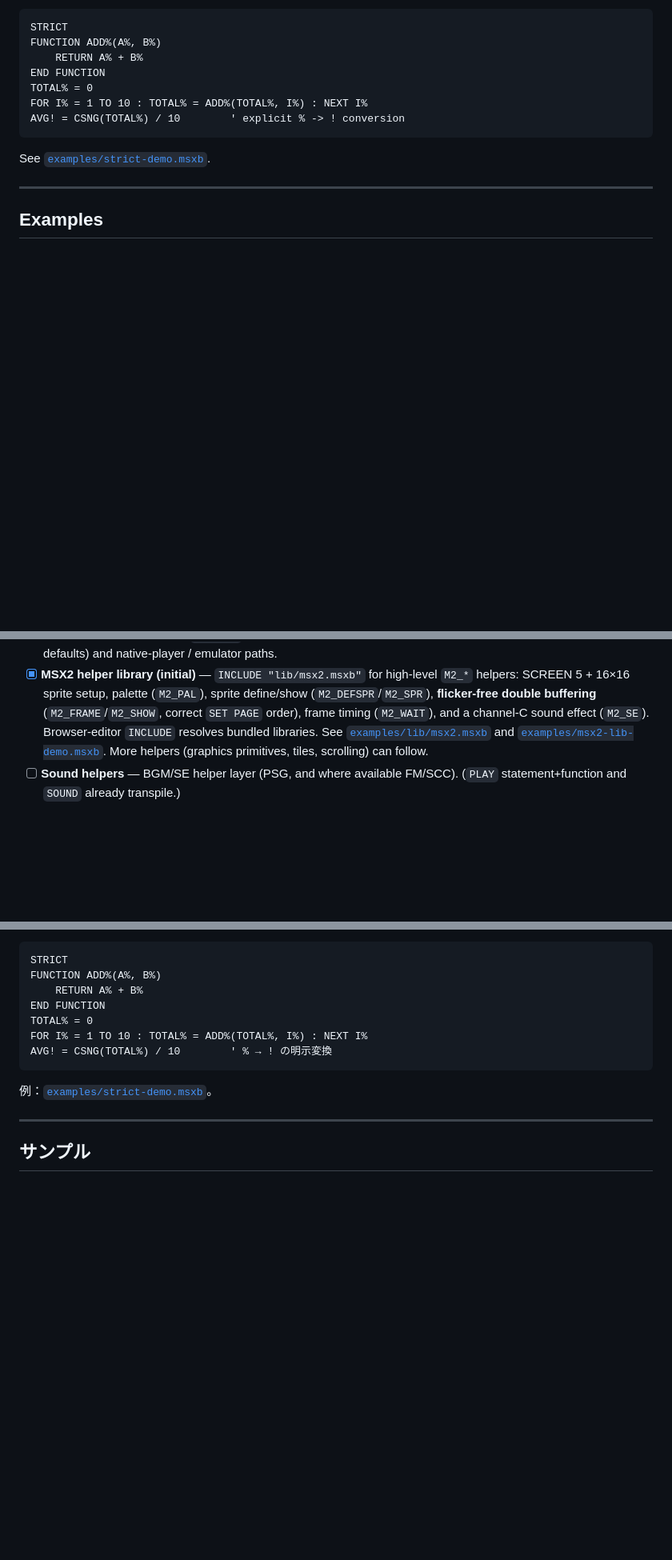
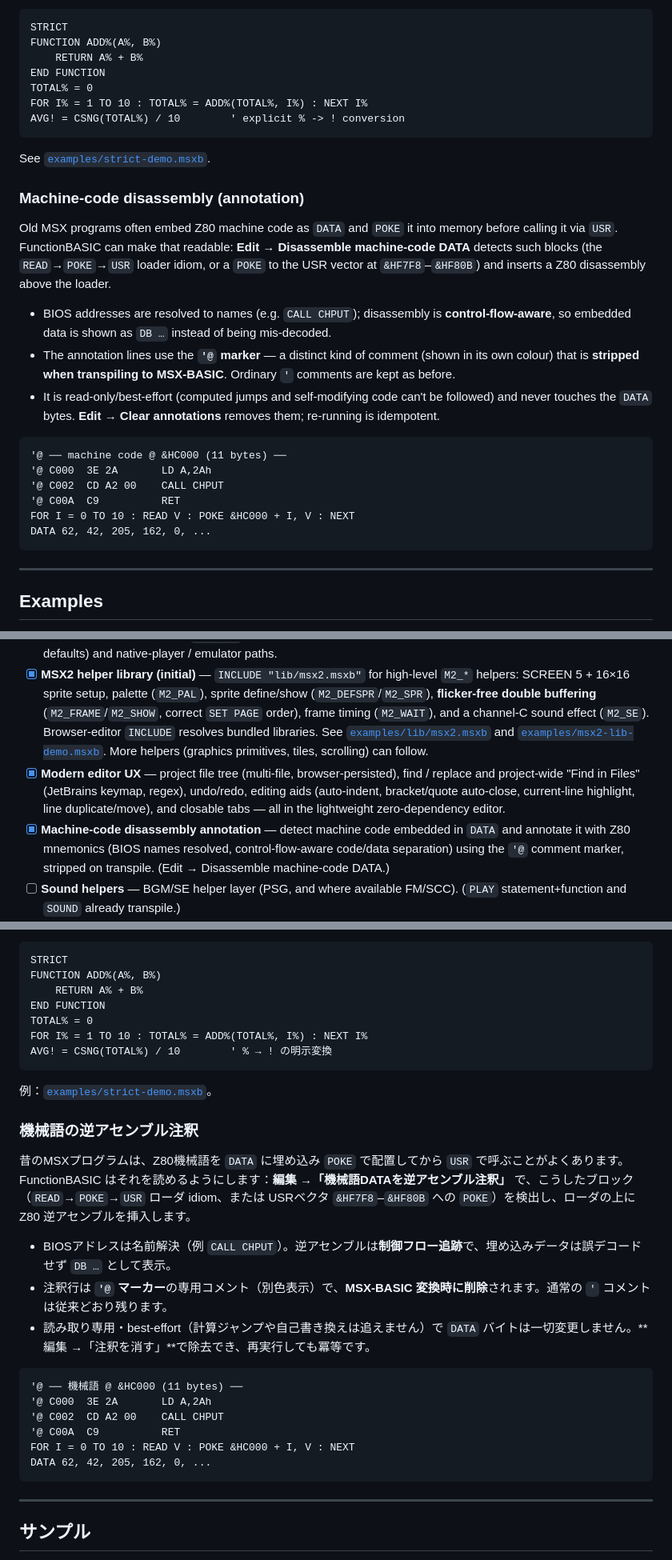
Before and after one commit to suzuki-black/FunctionBASIC, a Markdown page: README.md, 3 parts joined by grey strips. Shown at 80% size. Rendered like a GitHub page; blank space fills up the shorter version.

Commit message:
README: 逆アセンブル注釈とモダンエディタ刷新を反映（EN/JP）
- 特徴: 「モダンなエディタ」(プロジェクトツリー/検索・全体検索/undo-redo/編集支援/
  閉じられるタブ)へ更新＋「機械語の逆アセンブル注釈」項目を追加。
- 新節「機械語の逆アセンブル注釈」: 検出idiom・BIOS名解決・制御フロー追跡・'@マーカー
  (変換時に削除)・操作と出力例。
- ロードマップに [x] 2件（モダンエディタUX / 逆アセンブル注釈）。

Co-Authored-By: Claude Opus 4.8 <noreply@anthropic.com>

````diff
--- a/README.md
+++ b/README.md
@@ -156,6 +157,23 @@ AVG! = CSNG(TOTAL%) / 10        ' explicit % -> ! conversion
 
 See [`examples/strict-demo.msxb`](examples/strict-demo.msxb).
 
+### Machine-code disassembly (annotation)
+
+Old MSX programs often embed Z80 machine code as `DATA` and `POKE` it into memory before calling it via `USR`. FunctionBASIC can make that readable: **Edit → Disassemble machine-code DATA** detects such blocks (the `READ`→`POKE`→`USR` loader idiom, or a `POKE` to the USR vector at `&HF7F8`–`&HF80B`) and inserts a Z80 disassembly above the loader.
+
+- BIOS addresses are resolved to names (e.g. `CALL CHPUT`); disassembly is **control-flow-aware**, so embedded data is shown as `DB …` instead of being mis-decoded.
+- The annotation lines use the **`'@` marker** — a distinct kind of comment (shown in its own colour) that is **stripped when transpiling to MSX-BASIC**. Ordinary `'` comments are kept as before.
+- It is read-only/best-effort (computed jumps and self-modifying code can't be followed) and never touches the `DATA` bytes. **Edit → Clear annotations** removes them; re-running is idempotent.
+
+```basic
+'@ ── machine code @ &HC000 (11 bytes) ──
+'@ C000  3E 2A       LD A,2Ah
+'@ C002  CD A2 00    CALL CHPUT
+'@ C00A  C9          RET
+FOR I = 0 TO 10 : READ V : POKE &HC000 + I, V : NEXT
+DATA 62, 42, 205, 162, 0, ...
+```
+
 ---
 
 ## Examples
@@ -235,6 +253,8 @@ FunctionBASIC is early and developing. **`[x]` = done, `[ ]` = not yet** (no fix
 - [x] **Built-in command coverage by generation** — the MSX / MSX2 / MSX2+ / turbo R command set transpiles correctly: text / printing / file I/O (`PRINT USING`, `LPRINT`, `LINE INPUT`, `OPEN/CLOSE/FIELD … AS`, `GET/PUT #`, `KILL`, `NAME … AS`), type conversion (`CINT`/`CSNG`/`CDBL`, `CVI`/`MKI$` …), file/format functions (`EOF`, `LOC`, `LOF`, `DSKF`, `TAB`, `SPC`, `USR`), the `CALL <name>` / `_<name>` extension mechanism (incl. MSX-MUSIC and MSX-AUDIO), MSX2+ modes (`SCREEN 10`–`12`, `SET SCROLL`), turbo R (`_TURBO ON`/`OFF`, `CALL PCMPLAY`/`PCMREC`/`PAUSE`), and event traps (`ON SPRITE/KEY/INTERVAL … GOSUB <fn>`, `ON ERROR GOTO`, computed `ON <x> GOTO/GOSUB`). A category cookbook in [`examples/cookbook/`](examples/cookbook/) exercises every built-in at least once, checked by `test/cookbook-coverage.test.ts`. See also [`examples/`](examples/).
 - [x] **Settings screen (initial version)** — in-app Settings dialog (app menu → Settings…) for language, font size, and the webMSX run machine / `PRESETS` / URL. *Still to do:* editing the built-in command/function table (with reset to defaults) and native-player / emulator paths.
 - [x] **MSX2 helper library (initial)** — `INCLUDE "lib/msx2.msxb"` for high-level `M2_*` helpers: SCREEN 5 + 16×16 sprite setup, palette (`M2_PAL`), sprite define/show (`M2_DEFSPR`/`M2_SPR`), **flicker-free double buffering** (`M2_FRAME`/`M2_SHOW`, correct `SET PAGE` order), frame timing (`M2_WAIT`), and a channel-C sound effect (`M2_SE`). Browser-editor `INCLUDE` resolves bundled libraries. See [`examples/lib/msx2.msxb`](examples/lib/msx2.msxb) and [`examples/msx2-lib-demo.msxb`](examples/msx2-lib-demo.msxb). More helpers (graphics primitives, tiles, scrolling) can follow.
+- [x] **Modern editor UX** — project file tree (multi-file, browser-persisted), find / replace and project-wide "Find in Files" (JetBrains keymap, regex), undo/redo, editing aids (auto-indent, bracket/quote auto-close, current-line highlight, line duplicate/move), and closable tabs — all in the lightweight zero-dependency editor.
+- [x] **Machine-code disassembly annotation** — detect machine code embedded in `DATA` and annotate it with Z80 mnemonics (BIOS names resolved, control-flow-aware code/data separation) using the `'@` comment marker, stripped on transpile. (Edit → Disassemble machine-code DATA.)
 - [ ] **Sound helpers** — BGM/SE helper layer (PSG, and where available FM/SCC). (`PLAY` statement+function and `SOUND` already transpile.)
 - [ ] **Native MSX playback** — run on a native emulator besides the embedded webMSX: launch openMSX with the generated `.dsk` auto-mounted and `RUN` it via a Tcl script, plus a native Windows MSX player. (Would also make FM/MSX-AUDIO audible — see the FM limitation under *Usage*.)
 - [ ] **Editor — code folding & large-file performance** — likely a CodeMirror-based editor, beyond today's lightweight zero-dependency one.
@@ -419,6 +440,23 @@ AVG! = CSNG(TOTAL%) / 10        ' % → ! の明示変換
 
 例：[`examples/strict-demo.msxb`](examples/strict-demo.msxb)。
 
+### 機械語の逆アセンブル注釈
+
+昔のMSXプログラムは、Z80機械語を `DATA` に埋め込み `POKE` で配置してから `USR` で呼ぶことがよくあります。FunctionBASIC はそれを読めるようにします：**編集 →「機械語DATAを逆アセンブル注釈」** で、こうしたブロック（`READ`→`POKE`→`USR` ローダ idiom、または USRベクタ `&HF7F8`–`&HF80B` への `POKE`）を検出し、ローダの上に Z80 逆アセンブルを挿入します。
+
+- BIOSアドレスは名前解決（例 `CALL CHPUT`）。逆アセンブルは**制御フロー追跡**で、埋め込みデータは誤デコードせず `DB …` として表示。
+- 注釈行は **`'@` マーカー**の専用コメント（別色表示）で、**MSX-BASIC 変換時に削除**されます。通常の `'` コメントは従来どおり残ります。
+- 読み取り専用・best-effort（計算ジャンプや自己書き換えは追えません）で `DATA` バイトは一切変更しません。**編集 →「注釈を消す」**で除去でき、再実行しても冪等です。
+
+```basic
+'@ ── 機械語 @ &HC000 (11 bytes) ──
+'@ C000  3E 2A       LD A,2Ah
+'@ C002  CD A2 00    CALL CHPUT
+'@ C00A  C9          RET
+FOR I = 0 TO 10 : READ V : POKE &HC000 + I, V : NEXT
+DATA 62, 42, 205, 162, 0, ...
+```
+
 ---
 
 ## サンプル
````
Also changed, not shown: other parts of README.md (+6 -2 lines).
